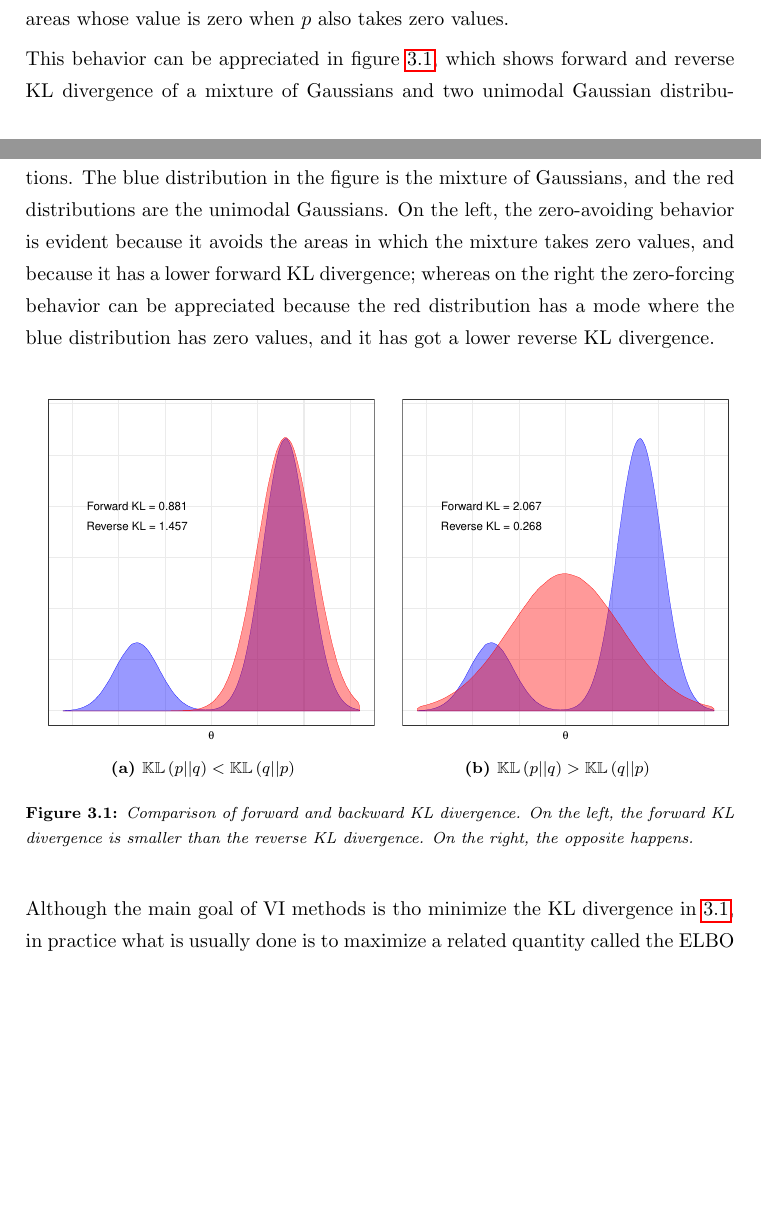
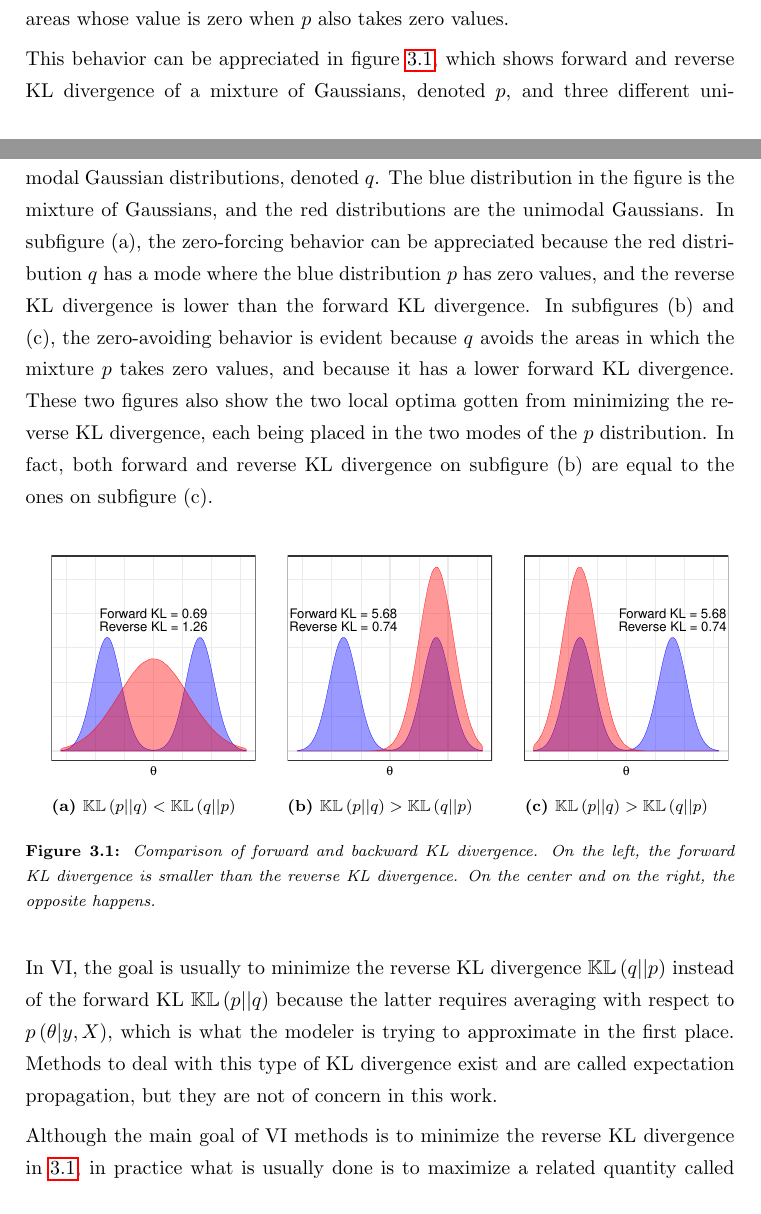
Before and after one commit to mariobecerra/computer_science_msc_dissertation, a LaTeX thesis (latex/msc_thesis.tex, which reads latex/Chapters/variational_inference.tex): two parts of pages 31 and 32 of 64, joined at a grey line, cut so that both start at the same text, the shorter picture padded with empty space. Compiled offline with pdfLaTeX.

Commit message:
Use three plots in KL div example instead of two

```diff
--- a/latex/Chapters/variational_inference.tex
+++ b/latex/Chapters/variational_inference.tex
@@ -19,21 +19,25 @@ As mentioned before, when doing Bayesian inference, it is of interest to compute
 
 Note that the KL divergence is not symmetrical, i.e., $\kl{q}{p} \neq \kl{p}{q}$, and that is why it is called a divergence and not a distance. The former is called the reverse KL divergence and the latter is called the forward KL divergence, and each one of them prioritizes different aspects of the approximation. Reverse KL is said to be ``zero-forcing'' because it ensures that $q$ is zero in the areas in which $p$ is zero. On the contrary, forward KL is said to be ``zero-avoiding'' because $q$ avoids areas whose value is zero when $p$ also takes zero values.
 
-This behavior can be appreciated in figure \ref{fig:KL_example}, which shows forward and reverse KL divergence of a mixture of Gaussians and two unimodal Gaussian distributions. The blue distribution in the figure is the mixture of Gaussians, and the red distributions are the unimodal Gaussians. On the left, the zero-avoiding behavior is evident because it avoids the areas in which the mixture takes zero values, and because it has a lower forward KL divergence; whereas on the right the zero-forcing behavior can be appreciated because the red distribution has a mode where the blue distribution has zero values, and it has got a lower reverse KL divergence.
+This behavior can be appreciated in figure \ref{fig:KL_example}, which shows forward and reverse KL divergence of a mixture of Gaussians, denoted $p$, and three different unimodal Gaussian distributions, denoted $q$. The blue distribution in the figure is the mixture of Gaussians, and the red distributions are the unimodal Gaussians.
+% I cringe when I see this, but I didn't have time to make appropriate labels for the subfigures
+In subfigure (a), the zero-forcing behavior can be appreciated because the red distribution $q$ has a mode where the blue distribution $p$ has zero values, and the reverse KL divergence is lower than the forward KL divergence.
+In subfigures (b) and (c), the zero-avoiding behavior is evident because $q$ avoids the areas in which the mixture $p$ takes zero values, and because it has a lower forward KL divergence. These two figures also show the two local optima gotten from minimizing the reverse KL divergence, each being placed in the two modes of the $p$ distribution. In fact, both forward and reverse KL divergence on subfigure (b) are equal to the ones on subfigure (c).
 
 \begin{figure}[H]
   \centering
-  \subfloat[$\kl{p}{q} < \kl{q}{p}$]{\includegraphics[width=0.5\textwidth]{KL_example_1.pdf}}
+  \subfloat[$\kl{p}{q} < \kl{q}{p}$]{\includegraphics[width=0.333\textwidth]{KL_example_1.pdf}}
   \hfill
-  \subfloat[$\kl{p}{q} > \kl{q}{p}$]{\includegraphics[width=0.5\textwidth]{KL_example_2.pdf}}
-  \caption{Comparison of forward and backward KL divergence. On the left, the forward KL divergence is smaller than the reverse KL divergence. On the right, the opposite happens.}
+  \subfloat[$\kl{p}{q} > \kl{q}{p}$]{\includegraphics[width=0.333\textwidth]{KL_example_2.pdf}}
+  \hfill
+  \subfloat[$\kl{p}{q} > \kl{q}{p}$]{\includegraphics[width=0.333\textwidth]{KL_example_3.pdf}}
+  \caption{Comparison of forward and backward KL divergence. On the left, the forward KL divergence is smaller than the reverse KL divergence. On the center and on the right, the opposite happens.}
   \label{fig:KL_example}
 \end{figure}
 
+In VI, the goal is usually to minimize the reverse KL divergence $\kl{q}{p}$ instead of the forward KL $\kl{p}{q}$ because the latter requires averaging with respect to $\prob{\theta | y, X}$, which is what the modeler is trying to approximate in the first place. Methods to deal with this type of KL divergence exist and are called expectation propagation, but they are not of concern in this work.
 
-% The usual goal is to minimize $\kl{q}{p}$ instead of $\kl{p}{q}$ because the latter requires averaging with respect to $\prob{\theta | y, X}$, which is what the modeler is trying to approximate in the first place. Methods to deal with this type of KL divergence exist and are called expectation propagation, but they are not of concern in this work.
-
-Although the main goal of VI methods is tho minimize the KL divergence in \ref{eq:kl_divergence}, in practice what is usually done is to maximize a related quantity called the ELBO (Evidence Lower BOund), defined as
+Although the main goal of VI methods is to minimize the reverse KL divergence in \ref{eq:kl_divergence}, in practice what is usually done is to maximize a related quantity called the ELBO (Evidence Lower BOund), defined as
 \begin{equation}
   \label{eq:elbo_def}
   \mathcal{L}(q) = \mathbb{E}_q\left[ \log p(y, X, \theta) \right] - \mathbb{E}_q\left[ \log q(\theta) \right].
```
Also changed, not shown: latex/Figures/KL_example_1.pdf, latex/Figures/KL_example_2.pdf, latex/Figures/KL_example_3.pdf (added), 1 other file.
